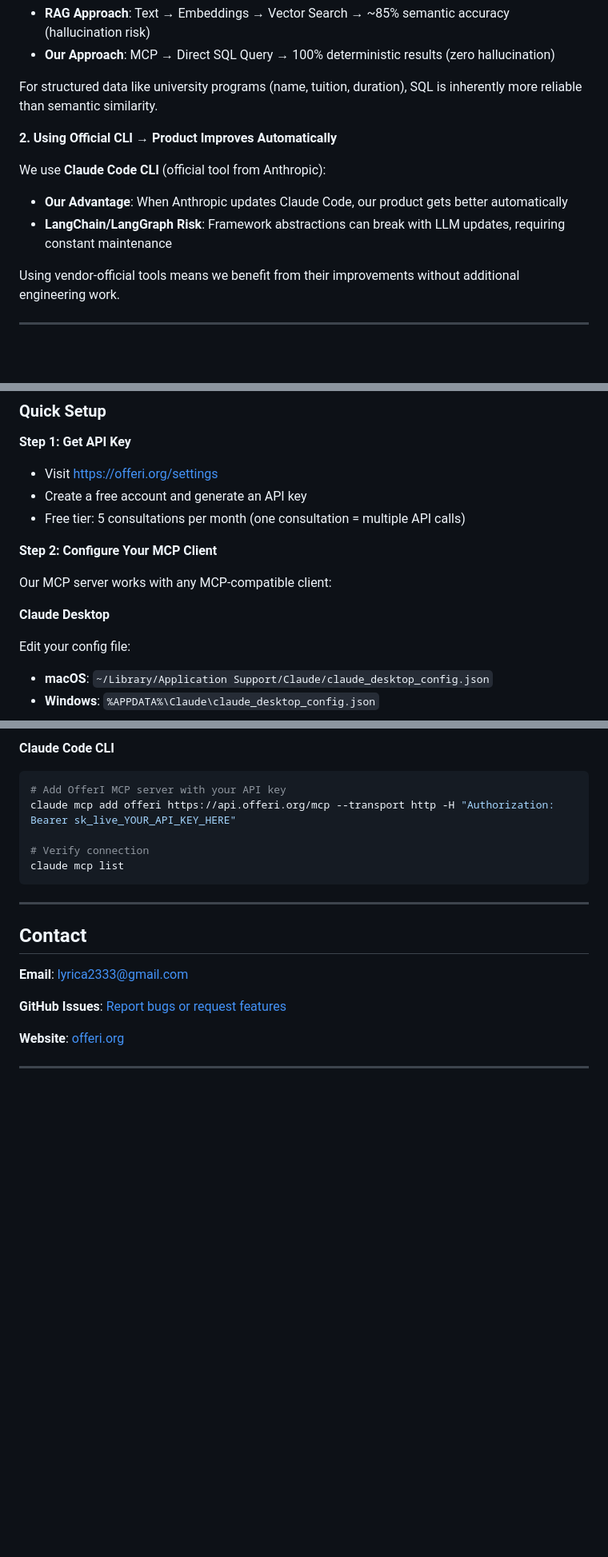
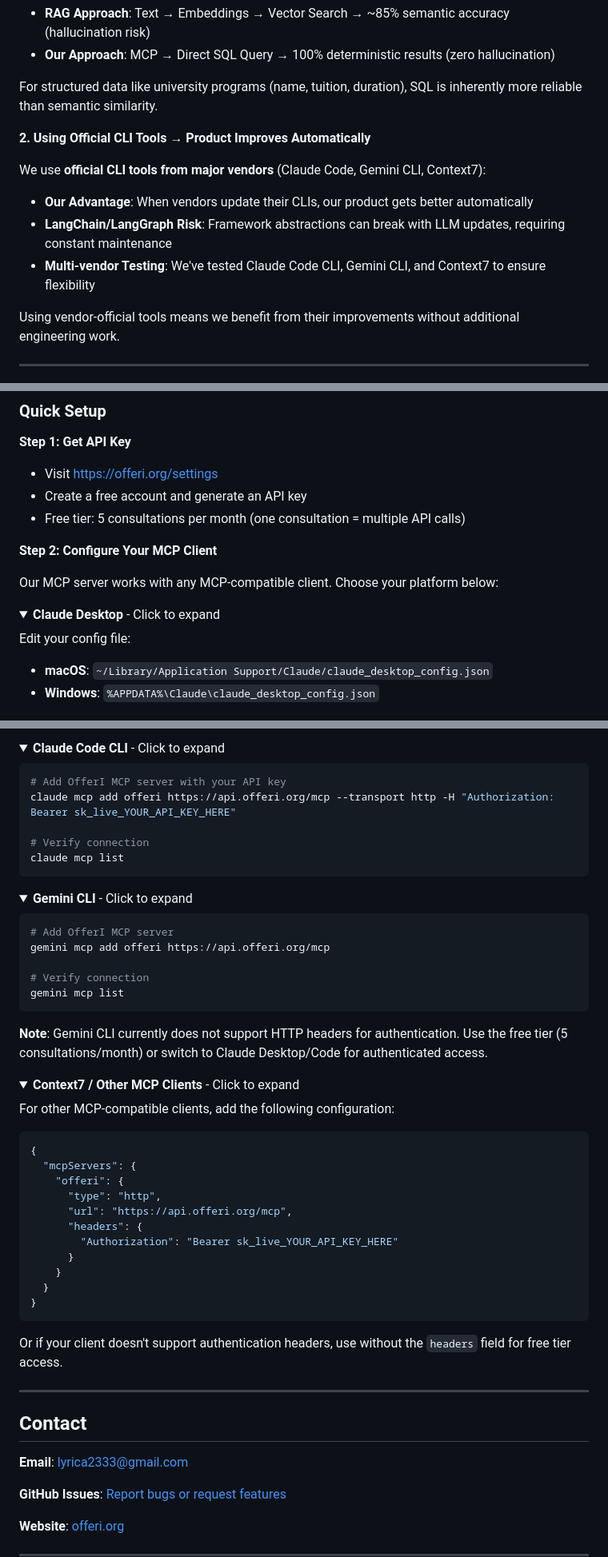
Before and after one commit to kaminoguo/OfferI_Public, a Markdown page: README.md, 3 parts joined by grey strips. Shown at 80% size. Rendered like a GitHub page; folded sections open; blank space fills up the shorter version.

Commit message:
docs: update README for HTTP transport migration
- Updated program count: 100,000+ → 60,000+ high-quality programs
- Updated CLI tools section: Multi-vendor support (Claude Code, Gemini CLI, Context7)
- Added collapsible configuration sections for better UX
- Added Gemini CLI configuration instructions
- Added Context7/generic MCP client configuration

🤖 Generated with [Claude Code](https://claude.com/claude-code)

Co-Authored-By: Claude <noreply@anthropic.com>

````diff
--- a/README.md
+++ b/README.md
@@ -58,12 +58,13 @@ Unlike RAG (Retrieval-Augmented Generation) which uses vector similarity matchin
 
 For structured data like university programs (name, tuition, duration), SQL is inherently more reliable than semantic similarity.
 
-**2. Using Official CLI → Product Improves Automatically**
+**2. Using Official CLI Tools → Product Improves Automatically**
 
-We use **Claude Code CLI** (official tool from Anthropic):
+We use **official CLI tools from major vendors** (Claude Code, Gemini CLI, Context7):
 
-- **Our Advantage**: When Anthropic updates Claude Code, our product gets better automatically
+- **Our Advantage**: When vendors update their CLIs, our product gets better automatically
 - **LangChain/LangGraph Risk**: Framework abstractions can break with LLM updates, requiring constant maintenance
+- **Multi-vendor Testing**: We've tested Claude Code CLI, Gemini CLI, and Context7 to ensure flexibility
 
 Using vendor-official tools means we benefit from their improvements without additional engineering work.
 
@@ -112,9 +113,10 @@ Our MCP server is available for developers building AI applications with study a
 
 **Step 2: Configure Your MCP Client**
 
-Our MCP server works with any MCP-compatible client:
+Our MCP server works with any MCP-compatible client. Choose your platform below:
 
-**Claude Desktop**
+<details>
+<summary><b>Claude Desktop</b> - Click to expand</summary>
 
 Edit your config file:
 - **macOS**: `~/Library/Application Support/Claude/claude_desktop_config.json`
@@ -140,5 +142,6 @@ Restart Claude Desktop after saving.
 
-**Claude Code CLI**
+<details>
+<summary><b>Claude Code CLI</b> - Click to expand</summary>
 
 ```bash
 # Add OfferI MCP server with your API key
@@ -147,6 +150,46 @@ claude mcp add offeri https://api.offeri.org/mcp --transport http -H "Authorizat
 # Verify connection
 claude mcp list
 ```
+
+</details>
+
+<details>
+<summary><b>Gemini CLI</b> - Click to expand</summary>
+
+```bash
+# Add OfferI MCP server
+gemini mcp add offeri https://api.offeri.org/mcp
+
+# Verify connection
+gemini mcp list
+```
+
+**Note**: Gemini CLI currently does not support HTTP headers for authentication. Use the free tier (5 consultations/month) or switch to Claude Desktop/Code for authenticated access.
+
+</details>
+
+<details>
+<summary><b>Context7 / Other MCP Clients</b> - Click to expand</summary>
+
+For other MCP-compatible clients, add the following configuration:
+
+```json
+{
+  "mcpServers": {
+    "offeri": {
+      "type": "http",
+      "url": "https://api.offeri.org/mcp",
+      "headers": {
+        "Authorization": "Bearer sk_live_YOUR_API_KEY_HERE"
+      }
+    }
+  }
+}
+```
+
+Or if your client doesn't support authentication headers, use without the `headers` field for free tier access.
+
+</details>
 
 ---
 
````
Also changed, not shown: other parts of README.md (+2 -2 lines).
